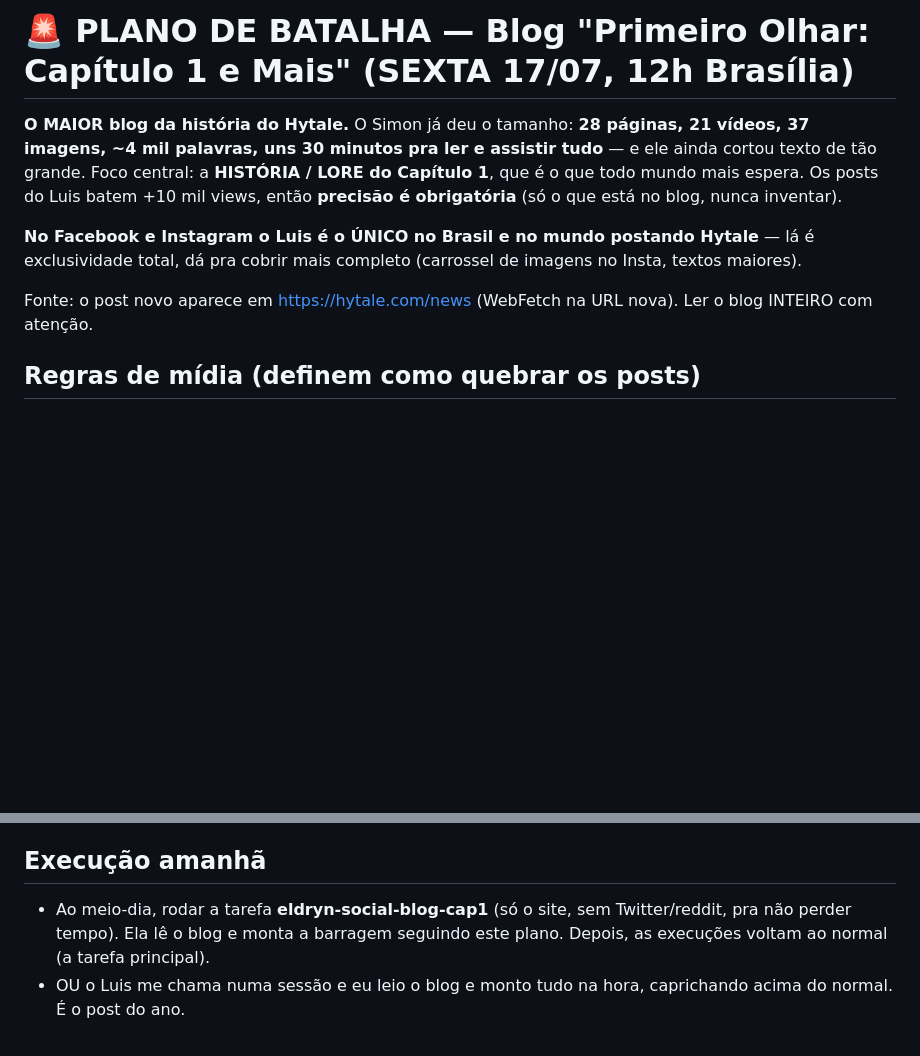
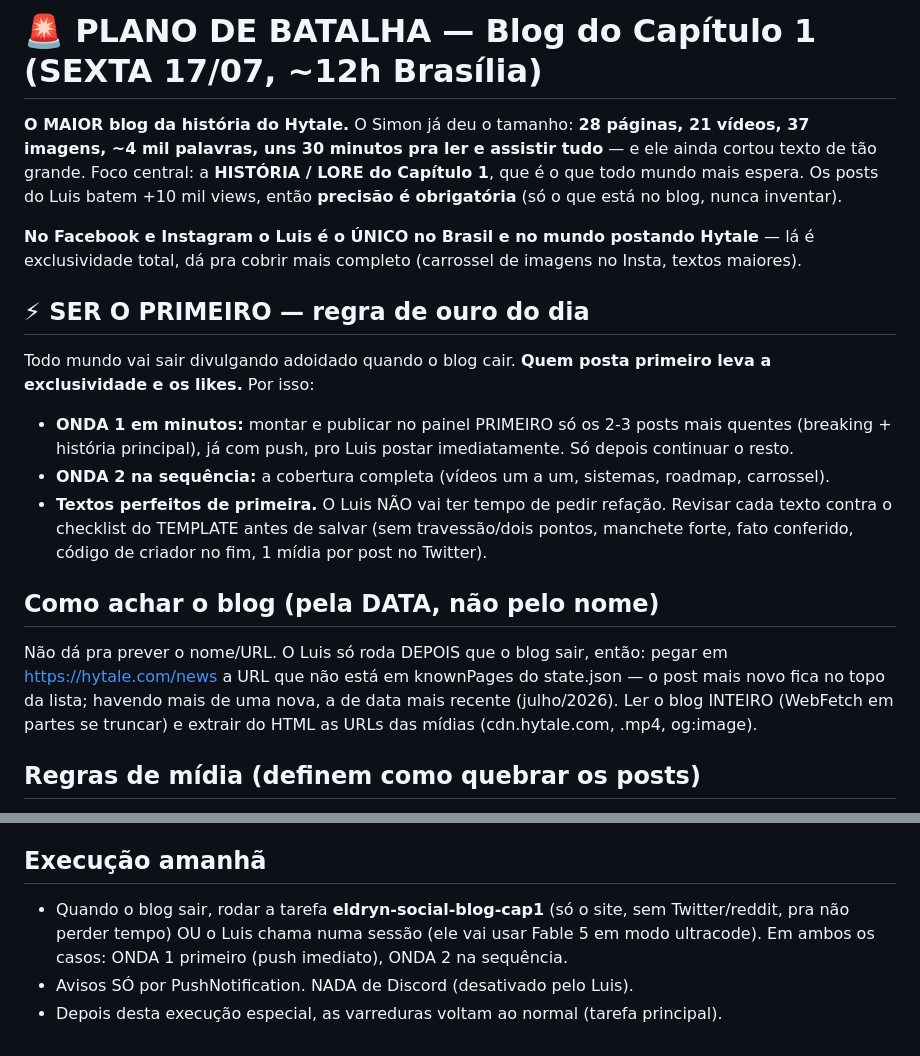
Before and after one commit to LuisCampos95/eldryn-social, a Markdown page: PLANO_CAPITULO1.md, 2 parts joined by grey strips. Rendered like a GitHub page; blank space fills up the shorter version.

Commit message:
Plano Cap1: deteccao por data, duas ondas, sem Discord; vigia desligado

```diff
--- a/PLANO_CAPITULO1.md
+++ b/PLANO_CAPITULO1.md
@@ -1,10 +1,17 @@
-# 🚨 PLANO DE BATALHA — Blog "Primeiro Olhar: Capítulo 1 e Mais" (SEXTA 17/07, 12h Brasília)
+# 🚨 PLANO DE BATALHA — Blog do Capítulo 1 (SEXTA 17/07, ~12h Brasília)
 
 **O MAIOR blog da história do Hytale.** O Simon já deu o tamanho: **28 páginas, 21 vídeos, 37 imagens, ~4 mil palavras, uns 30 minutos pra ler e assistir tudo** — e ele ainda cortou texto de tão grande. Foco central: a **HISTÓRIA / LORE do Capítulo 1**, que é o que todo mundo mais espera. Os posts do Luis batem +10 mil views, então **precisão é obrigatória** (só o que está no blog, nunca inventar).
 
 **No Facebook e Instagram o Luis é o ÚNICO no Brasil e no mundo postando Hytale** — lá é exclusividade total, dá pra cobrir mais completo (carrossel de imagens no Insta, textos maiores).
 
-Fonte: o post novo aparece em https://hytale.com/news (WebFetch na URL nova). Ler o blog INTEIRO com atenção.
+## ⚡ SER O PRIMEIRO — regra de ouro do dia
+Todo mundo vai sair divulgando adoidado quando o blog cair. **Quem posta primeiro leva a exclusividade e os likes.** Por isso:
+- **ONDA 1 em minutos:** montar e publicar no painel PRIMEIRO só os 2-3 posts mais quentes (breaking + história principal), já com push, pro Luis postar imediatamente. Só depois continuar o resto.
+- **ONDA 2 na sequência:** a cobertura completa (vídeos um a um, sistemas, roadmap, carrossel).
+- **Textos perfeitos de primeira.** O Luis NÃO vai ter tempo de pedir refação. Revisar cada texto contra o checklist do TEMPLATE antes de salvar (sem travessão/dois pontos, manchete forte, fato conferido, código de criador no fim, 1 mídia por post no Twitter).
+
+## Como achar o blog (pela DATA, não pelo nome)
+Não dá pra prever o nome/URL. O Luis só roda DEPOIS que o blog sair, então: pegar em https://hytale.com/news a URL que não está em knownPages do state.json — o post mais novo fica no topo da lista; havendo mais de uma nova, a de data mais recente (julho/2026). Ler o blog INTEIRO (WebFetch em partes se truncar) e extrair do HTML as URLs das mídias (cdn.hytale.com, .mp4, og:image).
 
 ## Regras de mídia (definem como quebrar os posts)
 - **TODO post tem no mínimo 1 mídia.** Sem mídia não posta.
@@ -42,5 +49,6 @@ Fonte: o post novo aparece em https://hytale.com/news (WebFetch na URL nova). Le
 - Vídeo do blog no post: baixar/anexar o vídeo (no Meta) ou linkar/subir; no Twitter, 1 vídeo por post.
 
 ## Execução amanhã
-- Ao meio-dia, rodar a tarefa **eldryn-social-blog-cap1** (só o site, sem Twitter/reddit, pra não perder tempo). Ela lê o blog e monta a barragem seguindo este plano. Depois, as execuções voltam ao normal (a tarefa principal).
-- OU o Luis me chama numa sessão e eu leio o blog e monto tudo na hora, caprichando acima do normal. É o post do ano.
+- Quando o blog sair, rodar a tarefa **eldryn-social-blog-cap1** (só o site, sem Twitter/reddit, pra não perder tempo) OU o Luis chama numa sessão (ele vai usar Fable 5 em modo ultracode). Em ambos os casos: ONDA 1 primeiro (push imediato), ONDA 2 na sequência.
+- Avisos SÓ por PushNotification. NADA de Discord (desativado pelo Luis).
+- Depois desta execução especial, as varreduras voltam ao normal (tarefa principal).
```
